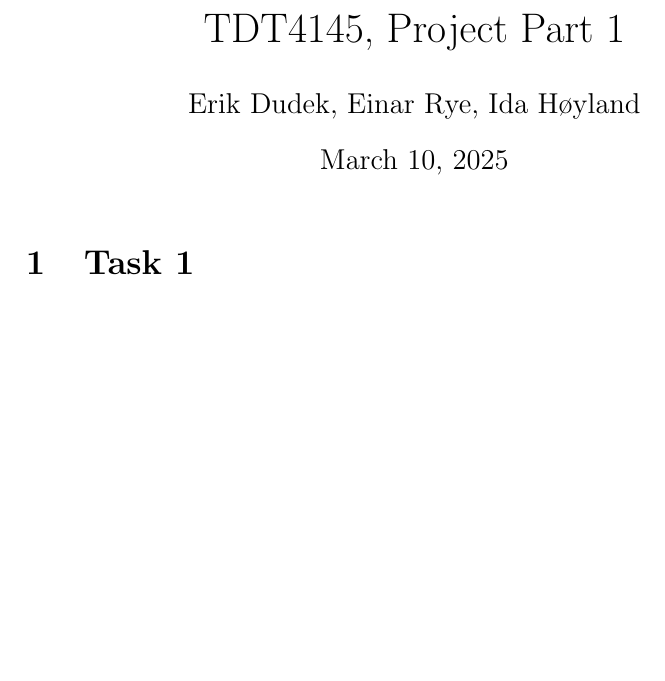
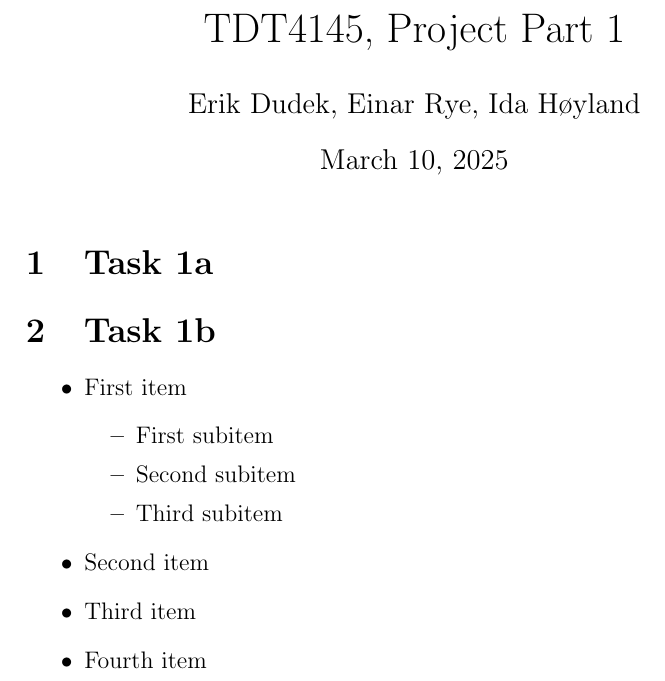
Before and after one commit to EinarJohannes/TDT4145_project, a LaTeX document (besvarelse.tex): part of the page, cut so that both start at the same text, the shorter picture padded with empty space. Compiled offline with pdfLaTeX.

Commit message:
Opprettet punktliste til tabell i oppgaave b)

```diff
--- a/besvarelse.tex
+++ b/besvarelse.tex
@@ -35,6 +35,21 @@
 \title{TDT4145, Project Part 1}
 \author{Erik Dudek, Einar Rye, Ida Høyland}
 \maketitle
-\section{Task 1}
+\section{Task 1a}
+\section{Task 1b}
 
+%Punktliste med underpunkter etter hovedpunkt:
+\begin{itemize}
+\item First item
+\begin{itemize}
+\item First subitem
+\item Second subitem
+\item Third subitem
+\end{itemize}
+\item Second item
+\item Third item
+\item Fourth item
+\end{itemize}
+
+%dokumentet avsluttes
 \end{document}
```
Also changed, not shown: besvarelse.pdf, 6 other files.
